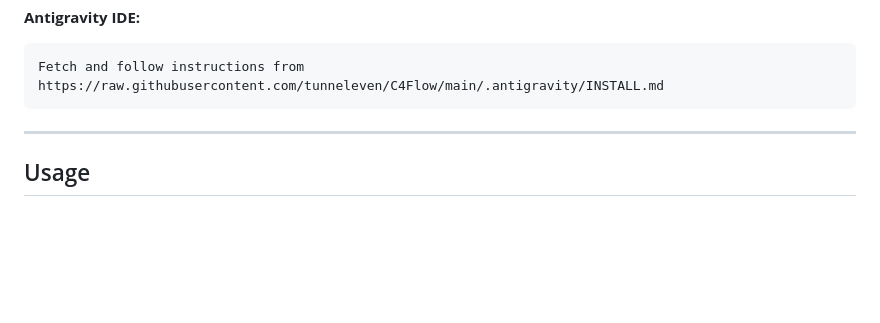
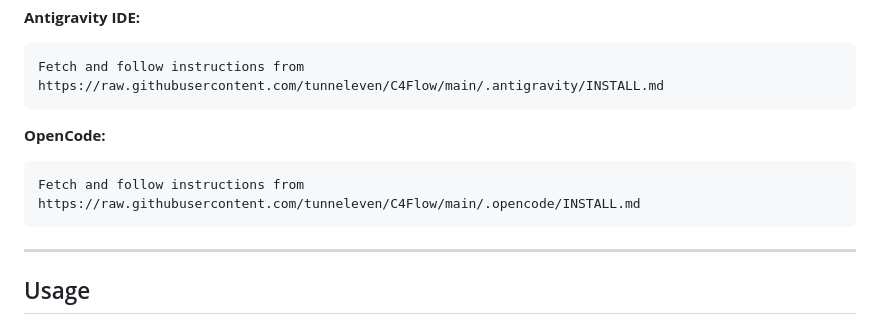
Before and after one commit to tunneleven/C4Flow, a Markdown page: README.md, the part around the change. Drawn GitHub-style; blank space fills up the shorter version.

Commit message:
chore: update readme.md

````diff
--- a/README.md
+++ b/README.md
@@ -44,6 +44,11 @@ Fetch and follow instructions from https://raw.githubusercontent.com/tunneleven/
 **Antigravity IDE:**
 ```
 Fetch and follow instructions from https://raw.githubusercontent.com/tunneleven/C4Flow/main/.antigravity/INSTALL.md
+```
+
+**OpenCode:**
+```
+Fetch and follow instructions from https://raw.githubusercontent.com/tunneleven/C4Flow/main/.opencode/INSTALL.md
 ```
 
 ---
````
